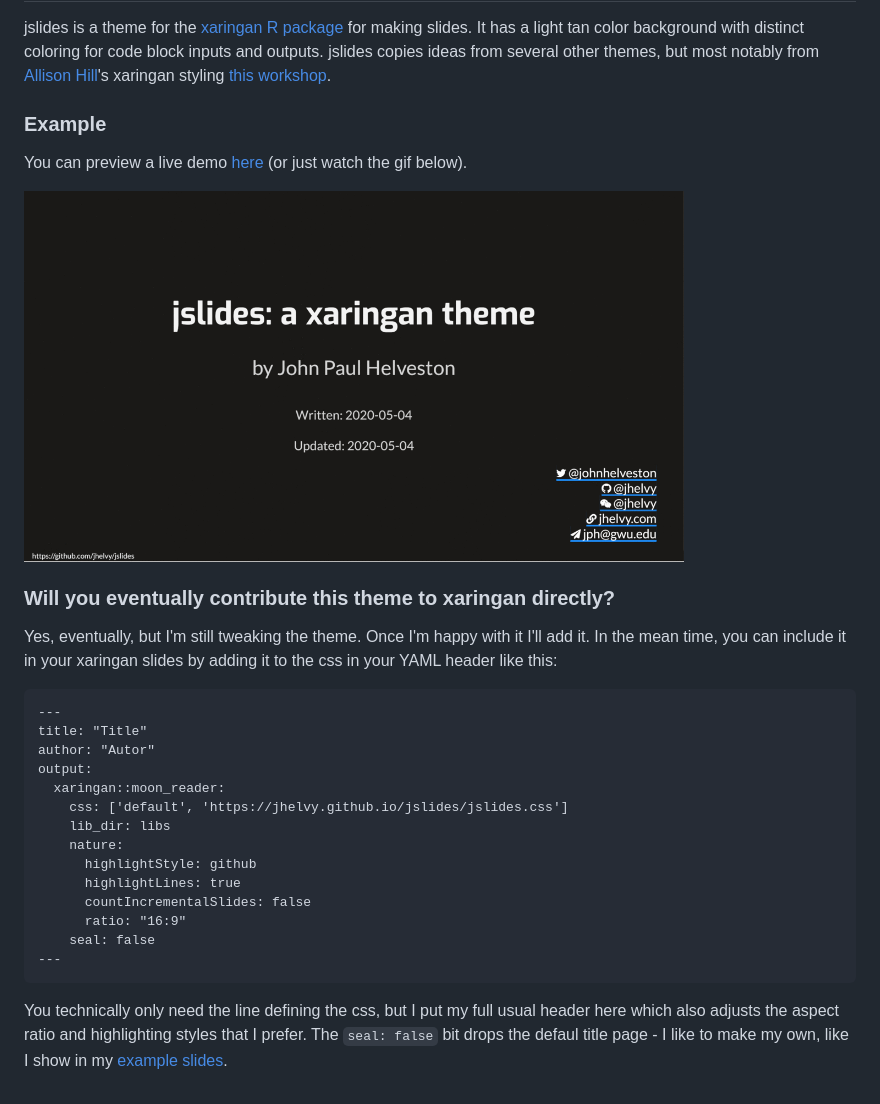
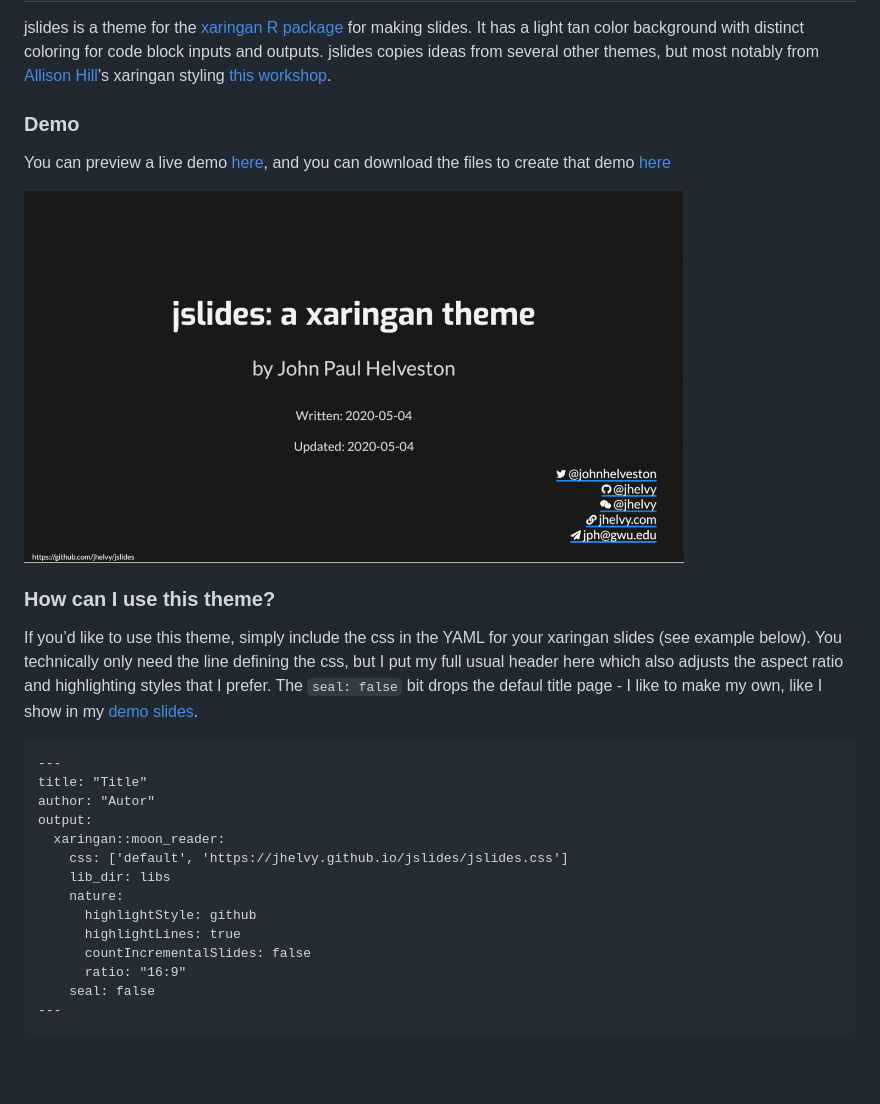
Before and after one commit to jhelvy/lexis, a Markdown page: README.md, the part around one of its changes. Drawn GitHub-style; blank space fills up the shorter version.

````diff
--- a/README.md
+++ b/README.md
@@ -2,32 +5,42 @@
 
 jslides is a theme for the [xaringan R
-package](https://github.com/yihui/xaringan) for making slides. It has a light tan color background with distinct coloring for code block inputs and outputs. jslides copies ideas from several other themes, but most notably from [Allison Hill](https://alison.rbind.io/)'s xaringan styling [this workshop](https://github.com/rstudio-education/arm-workshop-rsc2019).
+package](https://github.com/yihui/xaringan) for making slides. It has a
+light tan color background with distinct coloring for code block inputs
+and outputs. jslides copies ideas from several other themes, but most
+notably from [Allison Hill](https://alison.rbind.io/)’s xaringan styling
+[this
+workshop](https://github.com/rstudio-education/arm-workshop-rsc2019).
 
-### Example
+### Demo
 
-You can preview a live demo [here](https://jhelvy.github.io/jslides/example/jslides_example.html) (or just watch the gif below).
+You can preview a live demo
+[here](https://jhelvy.github.io/jslides/demo/jslides_demo.html), and you
+can download the files to create that demo
+[here](https://jhelvy.github.io/jslides/demo/jslides_demo.zip)
 
-<img src="example/jslides_example.gif" width=660>
+<img src="demo/images/jslides_demo.gif" width=660>
 
-### Will you eventually contribute this theme to xaringan directly?
+### How can I use this theme?
 
-Yes, eventually, but I'm still tweaking the theme. Once I'm happy with it I'll add it. In the mean time, you can include it in your xaringan slides by adding it to the css in your YAML header like this:
+If you’d like to use this theme, simply include the css in the YAML for
+your xaringan slides (see example below). You technically only need the
+line defining the css, but I put my full usual header here which also
+adjusts the aspect ratio and highlighting styles that I prefer. The
+`seal: false` bit drops the defaul title page - I like to make my own,
+like I show in my [demo
+slides](https://jhelvy.github.io/jslides/demo/jslides_demo.html).
 
-```
----
-title: "Title"
-author: "Autor"
-output:
-  xaringan::moon_reader:
-    css: ['default', 'https://jhelvy.github.io/jslides/jslides.css']
-    lib_dir: libs
-    nature:
-      highlightStyle: github
-      highlightLines: true
-      countIncrementalSlides: false
-      ratio: "16:9"
-    seal: false
----
-```
-
-You technically only need the line defining the css, but I put my full usual header here which also adjusts the aspect ratio and highlighting styles that I prefer. The `seal: false` bit drops the defaul title page - I like to make my own, like I show in my [example slides](https://jhelvy.github.io/jslides/example/jslides_example.html).
+    ---
+    title: "Title"
+    author: "Autor"
+    output:
+      xaringan::moon_reader:
+        css: ['default', 'https://jhelvy.github.io/jslides/jslides.css']
+        lib_dir: libs
+        nature:
+          highlightStyle: github
+          highlightLines: true
+          countIncrementalSlides: false
+          ratio: "16:9"
+        seal: false
+    ---
````
Also changed, not shown: other parts of README.md (+4 -1 lines), demo/images/jslides_demo.gif (renamed from example/jslides_example.gif), 10 other files.
